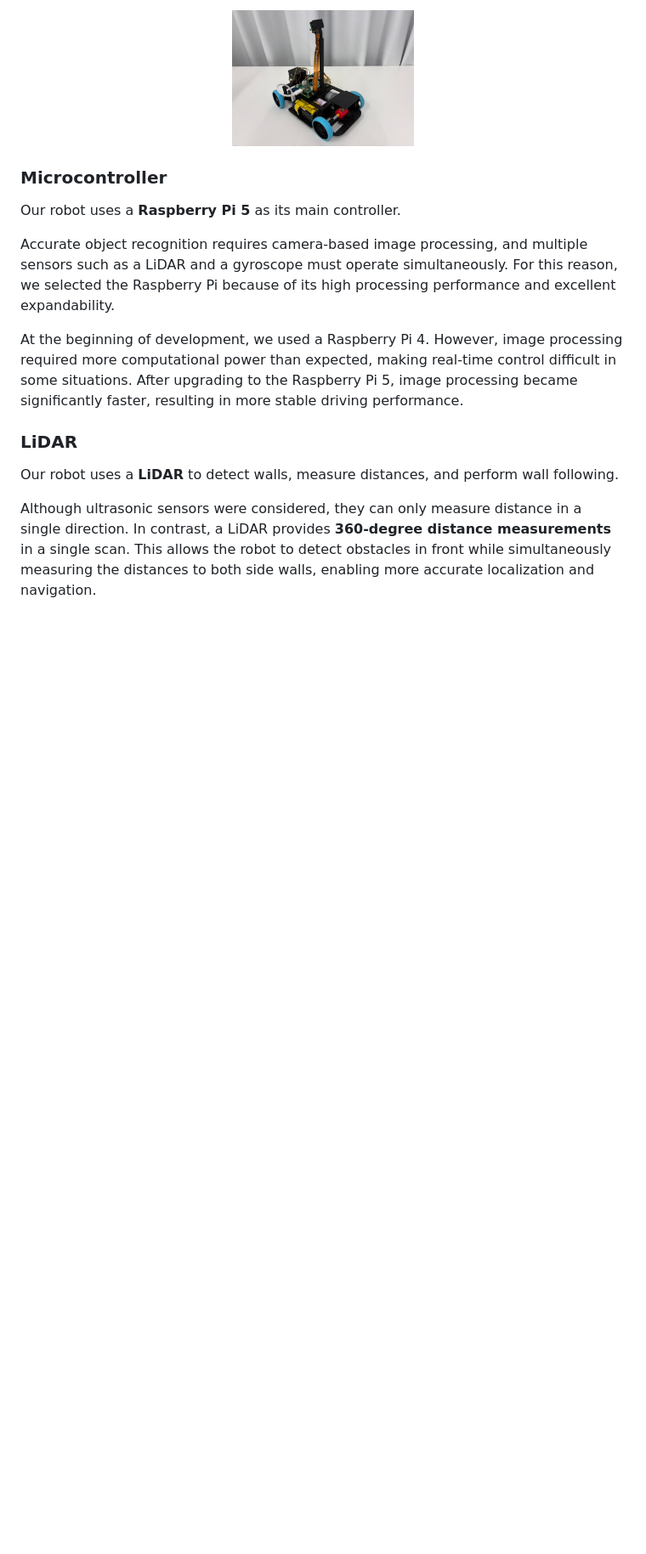
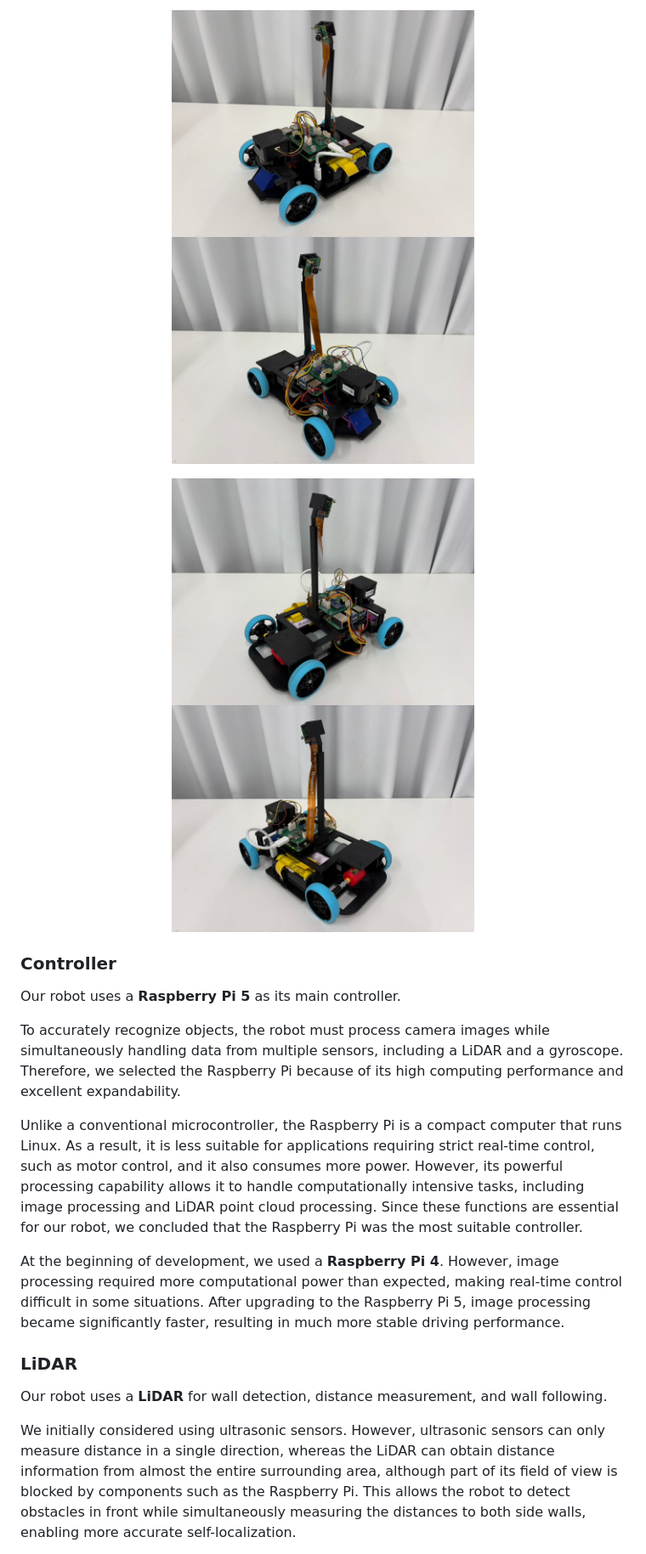
Before and after one commit to k4n474/Otemon_PathFinder, a Markdown page: README.md, the part around the change printed below. Shown: that part at 85% size. Drawn GitHub-style; blank space fills up the shorter version.

```diff
--- a/README.md
+++ b/README.md
@@ -30,20 +27,28 @@
 </p>
 
 <p align="center">
-  <img src="images/Robot_images/IMG_R10.JPG" alt="Robot10" width="30%">
+  <img src="images/Robot_images/IMG_R7.JPG" alt="Robot7" width="50%">
+  <img src="images/Robot_images/IMG_R8.JPG" alt="Robot8" width="50%">
 </p>
 
-### Microcontroller
+<p align="center">
+  <img src="images/Robot_images/IMG_R9.JPG" alt="Robot9" width="50%">
+  <img src="images/Robot_images/IMG_R10.JPG" alt="Robot10" width="50%">
+</p>
+
+### Controller
 
 Our robot uses a **Raspberry Pi 5** as its main controller.
 
-Accurate object recognition requires camera-based image processing, and multiple sensors such as a LiDAR and a gyroscope must operate simultaneously. For this reason, we selected the Raspberry Pi because of its high processing performance and excellent expandability.
+To accurately recognize objects, the robot must process camera images while simultaneously handling data from multiple sensors, including a LiDAR and a gyroscope. Therefore, we selected the Raspberry Pi because of its high computing performance and excellent expandability.
 
-At the beginning of development, we used a Raspberry Pi 4. However, image processing required more computational power than expected, making real-time control difficult in some situations. After upgrading to the Raspberry Pi 5, image processing became significantly faster, resulting in more stable driving performance.
+Unlike a conventional microcontroller, the Raspberry Pi is a compact computer that runs Linux. As a result, it is less suitable for applications requiring strict real-time control, such as motor control, and it also consumes more power. However, its powerful processing capability allows it to handle computationally intensive tasks, including image processing and LiDAR point cloud processing. Since these functions are essential for our robot, we concluded that the Raspberry Pi was the most suitable controller.
+
+At the beginning of development, we used a **Raspberry Pi 4**. However, image processing required more computational power than expected, making real-time control difficult in some situations. After upgrading to the Raspberry Pi 5, image processing became significantly faster, resulting in much more stable driving performance.
 
 ### LiDAR
 
-Our robot uses a **LiDAR** to detect walls, measure distances, and perform wall following.
+Our robot uses a **LiDAR** for wall detection, distance measurement, and wall following.
 
-Although ultrasonic sensors were considered, they can only measure distance in a single direction. In contrast, a LiDAR provides **360-degree distance measurements** in a single scan. This allows the robot to detect obstacles in front while simultaneously measuring the distances to both side walls, enabling more accurate localization and navigation.
+We initially considered using ultrasonic sensors. However, ultrasonic sensors can only measure distance in a single direction, whereas the LiDAR can obtain distance information from almost the entire surrounding area, although part of its field of view is blocked by components such as the Raspberry Pi. This allows the robot to detect obstacles in front while simultaneously measuring the distances to both side walls, enabling more accurate self-localization.
 
```
Also changed, not shown: other parts of README.md (+55 -27 lines), images/Other_images/HSV_image.jpg (added), images/Other_images/RGB_image.png (added), images/Robot_images/ackermann_image.png (added), images/Robot_images/gear_image.png (added), 8 other files.
